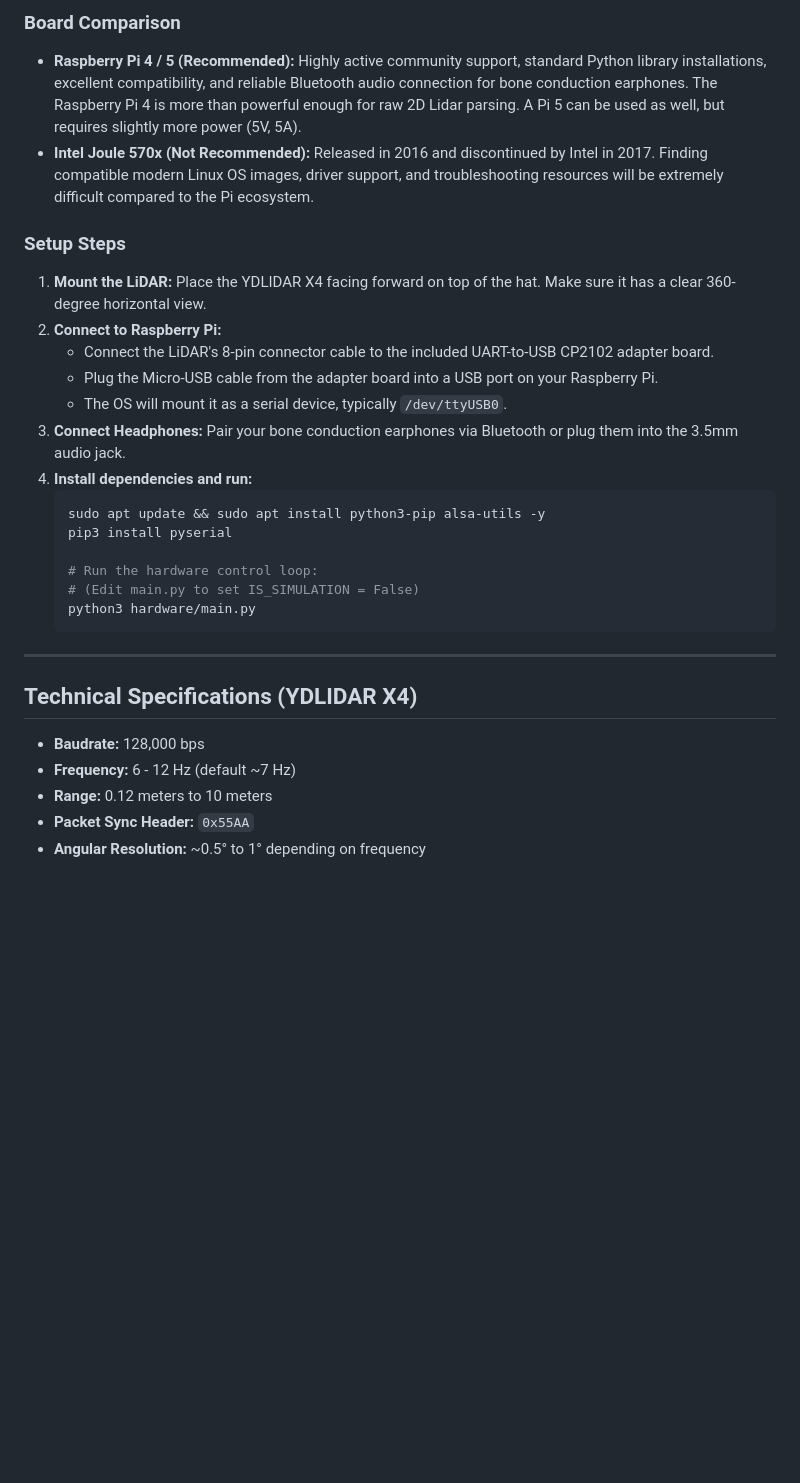
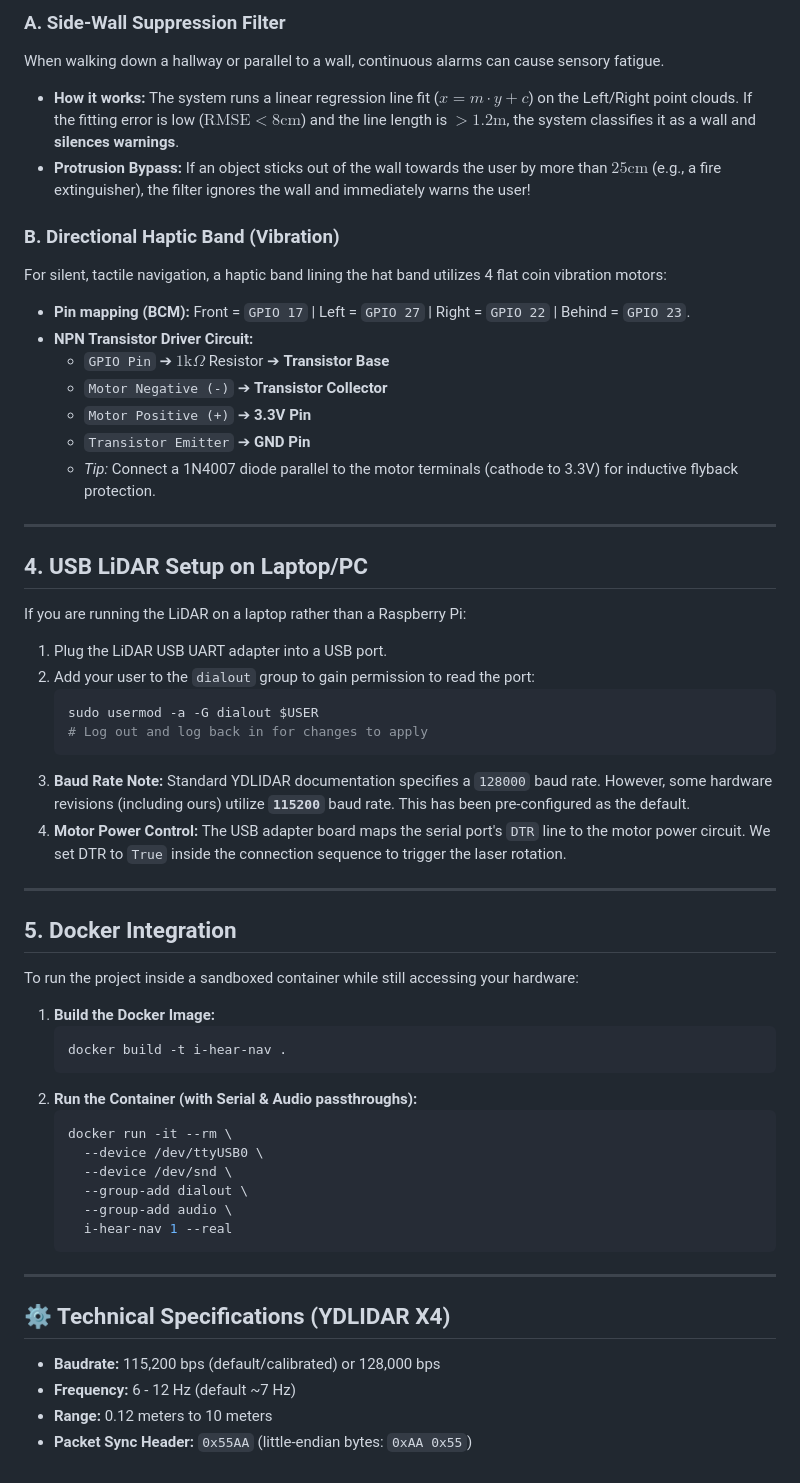
Before and after one commit to keenglomerate/I_hear, a Markdown page: README.md, the part around one of its changes. Drawn GitHub-style; blank space fills up the shorter version.

Commit message:
Update README.md with haptic GPIOs, wall suppression filter, Docker instructions, and 115200 baudrate details

````diff
--- a/README.md
+++ b/README.md
@@ -57,30 +66,56 @@ To avoid heavy python audio dependency compiles (which often fail on headless Io
 
-### Board Comparison
-*   **Raspberry Pi 4 / 5 (Recommended):** Highly active community support, standard Python library installations, excellent compatibility, and reliable Bluetooth audio connection for bone conduction earphones. The Raspberry Pi 4 is more than powerful enough for raw 2D Lidar parsing. A Pi 5 can be used as well, but requires slightly more power (5V, 5A).
-*   **Intel Joule 570x (Not Recommended):** Released in 2016 and discontinued by Intel in 2017. Finding compatible modern Linux OS images, driver support, and troubleshooting resources will be extremely difficult compared to the Pi ecosystem.
+### A. Side-Wall Suppression Filter
+When walking down a hallway or parallel to a wall, continuous alarms can cause sensory fatigue.
+*   **How it works:** The system runs a linear regression line fit ($x = m \cdot y + c$) on the Left/Right point clouds. If the fitting error is low ($\text{RMSE} < 8\text{cm}$) and the line length is $> 1.2\text{m}$, the system classifies it as a wall and **silences warnings**.
+*   **Protrusion Bypass:** If an object sticks out of the wall towards the user by more than $25\text{cm}$ (e.g., a fire extinguisher), the filter ignores the wall and immediately warns the user!
 
-### Setup Steps
-1.  **Mount the LiDAR:** Place the YDLIDAR X4 facing forward on top of the hat. Make sure it has a clear 360-degree horizontal view.
-2.  **Connect to Raspberry Pi:**
-    *   Connect the LiDAR's 8-pin connector cable to the included UART-to-USB CP2102 adapter board.
-    *   Plug the Micro-USB cable from the adapter board into a USB port on your Raspberry Pi.
-    *   The OS will mount it as a serial device, typically `/dev/ttyUSB0`.
-3.  **Connect Headphones:** Pair your bone conduction earphones via Bluetooth or plug them into the 3.5mm audio jack.
-4.  **Install dependencies and run:**
+### B. Directional Haptic Band (Vibration)
+For silent, tactile navigation, a haptic band lining the hat band utilizes 4 flat coin vibration motors:
+*   **Pin mapping (BCM):** Front = `GPIO 17` | Left = `GPIO 27` | Right = `GPIO 22` | Behind = `GPIO 23`.
+*   **NPN Transistor Driver Circuit:**
+    *   `GPIO Pin` ➔ $1\text{k}\Omega$ Resistor ➔ **Transistor Base**
+    *   `Motor Negative (-)` ➔ **Transistor Collector**
+    *   `Motor Positive (+)` ➔ **3.3V Pin**
+    *   `Transistor Emitter` ➔ **GND Pin**
+    *   *Tip:* Connect a 1N4007 diode parallel to the motor terminals (cathode to 3.3V) for inductive flyback protection.
+
+---
+
+## 4. USB LiDAR Setup on Laptop/PC
+
+If you are running the LiDAR on a laptop rather than a Raspberry Pi:
+1.  Plug the LiDAR USB UART adapter into a USB port.
+2.  Add your user to the `dialout` group to gain permission to read the port:
     ```bash
-    sudo apt update && sudo apt install python3-pip alsa-utils -y
-    pip3 install pyserial
+    sudo usermod -a -G dialout $USER
+    # Log out and log back in for changes to apply
+    ```
+3.  **Baud Rate Note:** Standard YDLIDAR documentation specifies a `128000` baud rate. However, some hardware revisions (including ours) utilize **`115200`** baud rate. This has been pre-configured as the default.
+4.  **Motor Power Control:** The USB adapter board maps the serial port's `DTR` line to the motor power circuit. We set DTR to `True` inside the connection sequence to trigger the laser rotation.
 
-    # Run the hardware control loop:
-    # (Edit main.py to set IS_SIMULATION = False)
-    python3 hardware/main.py
+---
+
+## 5. Docker Integration
+To run the project inside a sandboxed container while still accessing your hardware:
+
+1.  **Build the Docker Image:**
+    ```bash
+    docker build -t i-hear-nav .
+    ```
+2.  **Run the Container (with Serial & Audio passthroughs):**
+    ```bash
+    docker run -it --rm \
+      --device /dev/ttyUSB0 \
+      --device /dev/snd \
+      --group-add dialout \
+      --group-add audio \
+      i-hear-nav 1 --real
     ```
 
 ---
 
-## Technical Specifications (YDLIDAR X4)
-*   **Baudrate:** 128,000 bps
+## ⚙️ Technical Specifications (YDLIDAR X4)
+*   **Baudrate:** 115,200 bps (default/calibrated) or 128,000 bps
 *   **Frequency:** 6 - 12 Hz (default ~7 Hz)
 *   **Range:** 0.12 meters to 10 meters
-*   **Packet Sync Header:** `0x55AA`
-*   **Angular Resolution:** ~0.5° to 1° depending on frequency
+*   **Packet Sync Header:** `0x55AA` (little-endian bytes: `0xAA 0x55`)
````
Also changed, not shown: other parts of README.md (+31 -22 lines).
